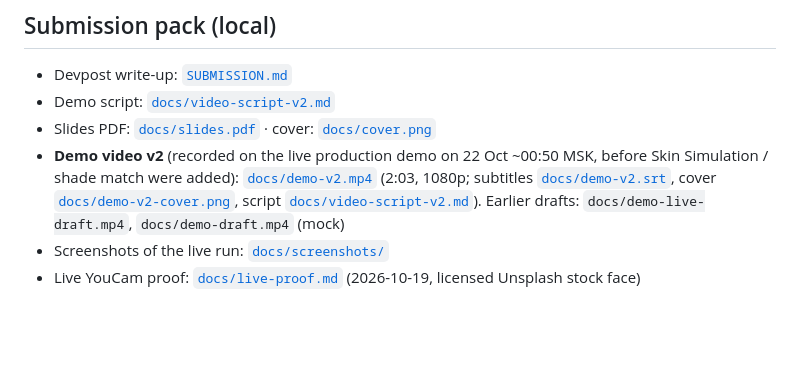
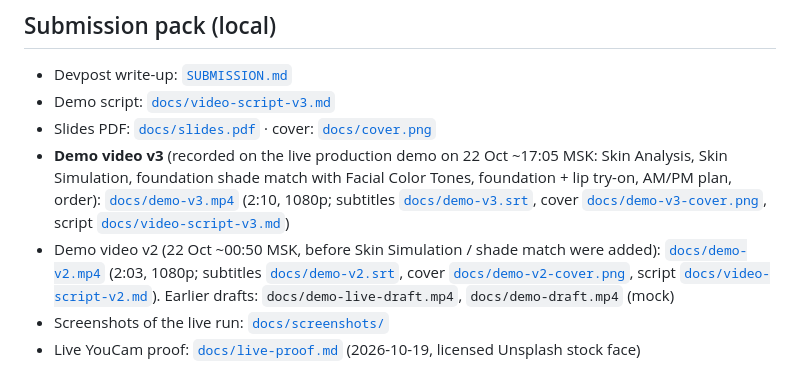
Before and after one commit to heavycastles/skincart-youcam, a Markdown page: README.md, the part around the change. GitHub-like rendering; blank space fills up the shorter version.

Commit message:
Demo video v3: Skin Simulation, shade match, foundation try-on, AM/PM plan
Recorded on the live demo in one take; subtitles, cover, script and units in live-proof.

```diff
--- a/README.md
+++ b/README.md
@@ -126,9 +126,10 @@ A full first visit with the sample photo is 39 units; repeat visits on a warm in
 ## Submission pack (local)
 
 - Devpost write-up: [`SUBMISSION.md`](SUBMISSION.md)
-- Demo script: [`docs/video-script-v2.md`](docs/video-script-v2.md)
+- Demo script: [`docs/video-script-v3.md`](docs/video-script-v3.md)
 - Slides PDF: [`docs/slides.pdf`](docs/slides.pdf) · cover: [`docs/cover.png`](docs/cover.png)
-- **Demo video v2** (recorded on the live production demo on 22 Oct ~00:50 MSK, before Skin Simulation / shade match were added): [`docs/demo-v2.mp4`](docs/demo-v2.mp4) (2:03, 1080p; subtitles [`docs/demo-v2.srt`](docs/demo-v2.srt), cover [`docs/demo-v2-cover.png`](docs/demo-v2-cover.png), script [`docs/video-script-v2.md`](docs/video-script-v2.md)). Earlier drafts: `docs/demo-live-draft.mp4`, `docs/demo-draft.mp4` (mock)
+- **Demo video v3** (recorded on the live production demo on 22 Oct ~17:05 MSK: Skin Analysis, Skin Simulation, foundation shade match with Facial Color Tones, foundation + lip try-on, AM/PM plan, order): [`docs/demo-v3.mp4`](docs/demo-v3.mp4) (2:10, 1080p; subtitles [`docs/demo-v3.srt`](docs/demo-v3.srt), cover [`docs/demo-v3-cover.png`](docs/demo-v3-cover.png), script [`docs/video-script-v3.md`](docs/video-script-v3.md))
+- Demo video v2 (22 Oct ~00:50 MSK, before Skin Simulation / shade match were added): [`docs/demo-v2.mp4`](docs/demo-v2.mp4) (2:03, 1080p; subtitles [`docs/demo-v2.srt`](docs/demo-v2.srt), cover [`docs/demo-v2-cover.png`](docs/demo-v2-cover.png), script [`docs/video-script-v2.md`](docs/video-script-v2.md)). Earlier drafts: `docs/demo-live-draft.mp4`, `docs/demo-draft.mp4` (mock)
 - Screenshots of the live run: [`docs/screenshots/`](docs/screenshots/)
 - Live YouCam proof: [`docs/live-proof.md`](docs/live-proof.md) (2026-10-19, licensed Unsplash stock face)
 
```
Also changed, not shown: docs/live-proof.md (+18 -0 lines), docs/video-script-v3.md (added, +27 -0 lines), docs/demo-v3-cover.png (added), 1 other file.
